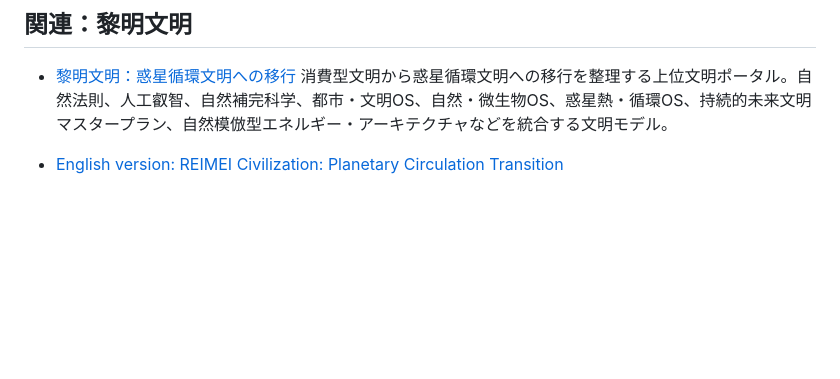
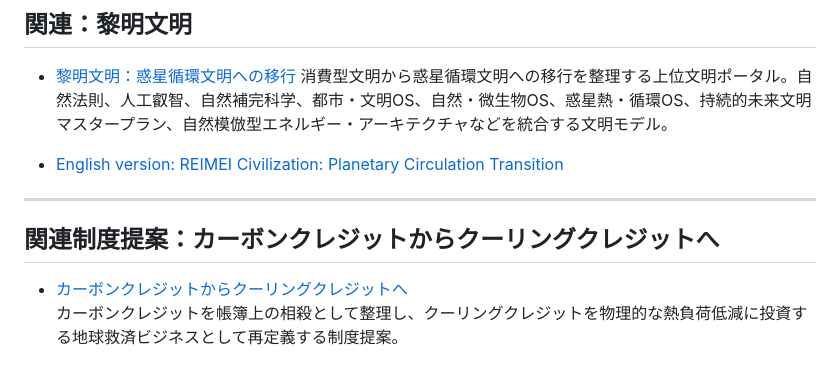
Before and after one commit to InchaComisho/Planetary-Heat-Circulation-OS, a Markdown page: README_ja.md, the part around the change. GitHub-like rendering; blank space fills up the shorter version.

Commit message:
Link Carbon Credit to Cooling Credit proposal
Co-Authored-By: Claude Sonnet 4.6 <noreply@anthropic.com>

```diff
--- a/README_ja.md
+++ b/README_ja.md
@@ -655,3 +655,11 @@ Creative Commons Attribution-ShareAlike 4.0 International
   消費型文明から惑星循環文明への移行を整理する上位文明ポータル。自然法則、人工叡智、自然補完科学、都市・文明OS、自然・微生物OS、惑星熱・循環OS、持続的未来文明マスタープラン、自然模倣型エネルギー・アーキテクチャなどを統合する文明モデル。
 
 * [English version: REIMEI Civilization: Planetary Circulation Transition](https://github.com/InchaComisho/REIMEI-Civilization-Planetary-Circulation-Transition/blob/main/README.md)
+
+
+---
+
+## 関連制度提案：カーボンクレジットからクーリングクレジットへ
+
+- [カーボンクレジットからクーリングクレジットへ](https://github.com/InchaComisho/Carbon-Credit-to-Cooling-Credit/blob/main/README_ja.md)
+  カーボンクレジットを帳簿上の相殺として整理し、クーリングクレジットを物理的な熱負荷低減に投資する地球救済ビジネスとして再定義する制度提案。
```
Also changed, not shown: README.md (+8 -0 lines).
